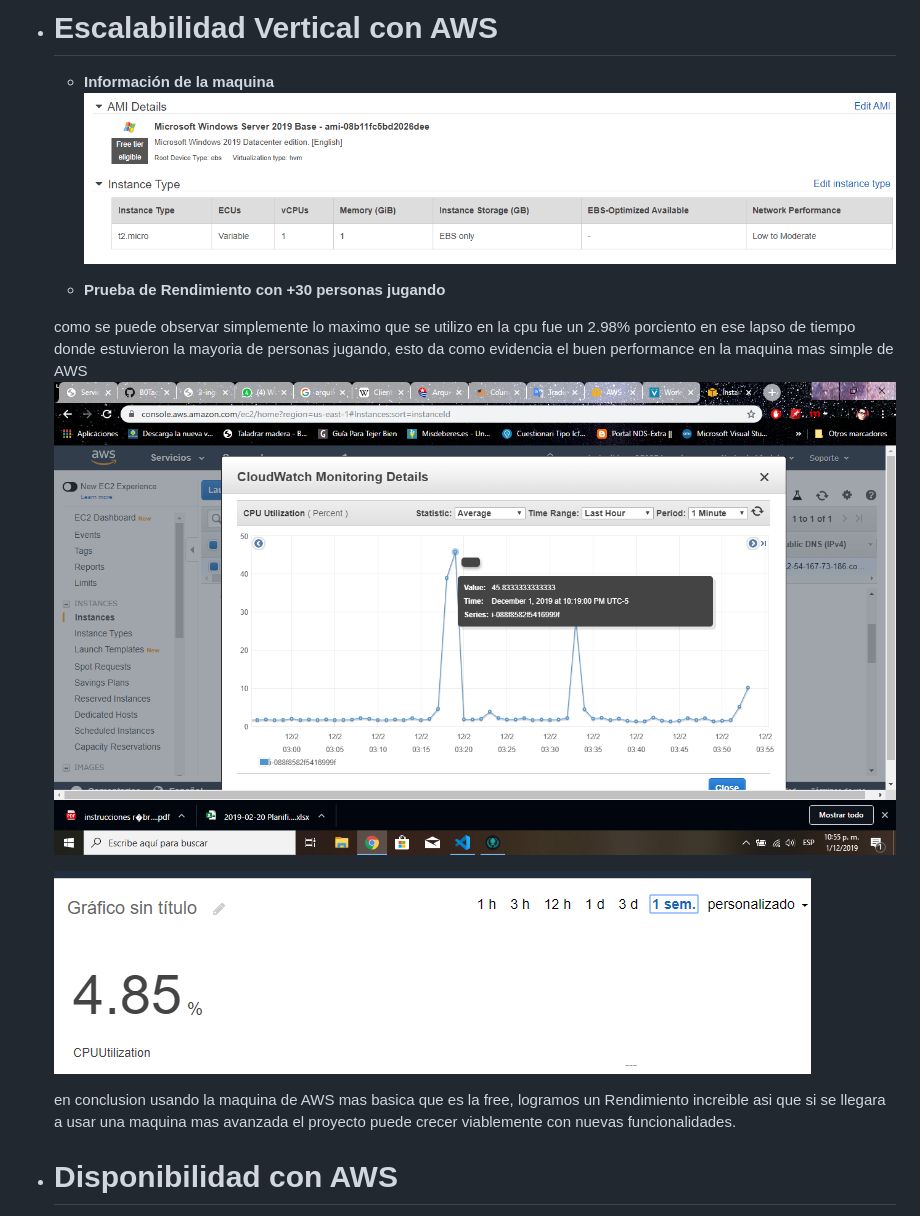
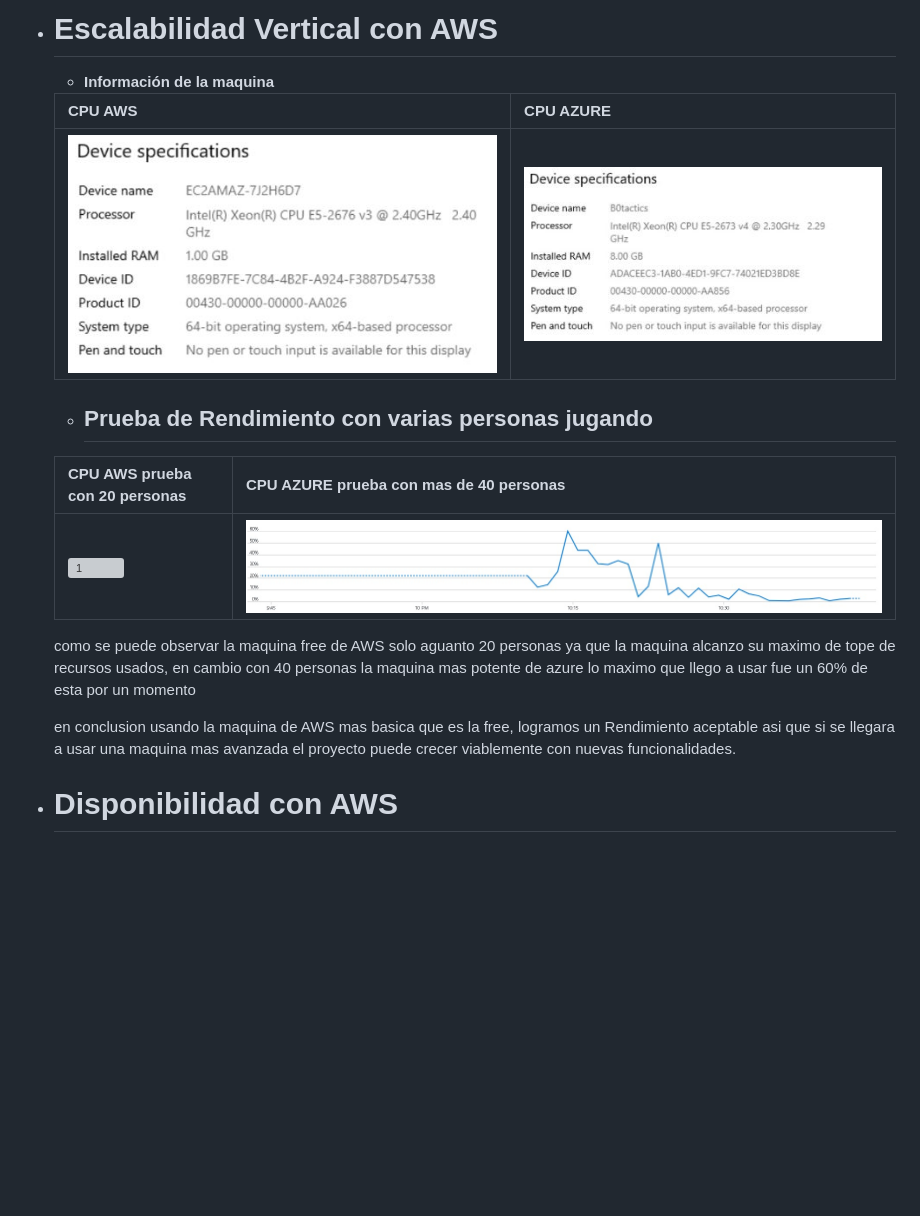
Before and after one commit to B0Tactics/B0Tactics.io-Final, a Markdown page: README.md, the part around the change. Drawn GitHub-style; pictures changed too: img/escalabilidad/cpuAWS.JPG (added), img/escalabilidad/cpuAZURE.JPG (added), img/escalabilidad/pruebaAZURE.jpg (added); blank space fills up the shorter version; grey boxes are pictures that could not be loaded.

Commit message:
actualizacion informacion escalabilidad

```diff
--- a/README.md
+++ b/README.md
@@ -108,16 +108,21 @@ https://tree.taiga.io/project/nicolaspatino-b0tacticsio/backlog
 
 * # **Escalabilidad Vertical con AWS**
     * **Información de la maquina**
-    ![](img/escalabilidad/CpuINFO.PNG)
 
-    * **Prueba de Rendimiento con +30 personas jugando**
+    CPU AWS | CPU AZURE
+    ------------ | ------------- |
+    ![1](img/escalabilidad/cpuAWS.JPG) | ![2](img/escalabilidad/cpuAZURE.JPG)
 
-    como se puede observar simplemente lo maximo que se utilizo en la cpu fue un 2.98% porciento en     ese lapso de tiempo donde estuvieron la mayoria de personas jugando, esto da como evidencia el     buen performance en la maquina mas simple de AWS
-    ![](img/escalabilidad/prueba1CPU.png)
 
-    ![](img/escalabilidad/prueba2CPU.PNG)
+    * ## **Prueba de Rendimiento con varias personas jugando**
 
-    en conclusion usando la maquina de AWS mas basica que es la free, logramos un Rendimiento           increible asi que si se llegara a usar una maquina mas avanzada el proyecto puede crecer           viablemente con nuevas funcionalidades.
+    CPU AWS prueba con 20 personas | CPU AZURE prueba con mas de 40 personas
+    ------------ | ------------- |
+    ![1](img/escalabilidad/pruebaAWS.jpg) | ![2](img/escalabilidad/pruebaAZURE.jpg)
+
+    como se puede observar la maquina free de AWS solo aguanto 20 personas ya que la maquina alcanzo su maximo de tope de recursos usados, en cambio con 40 personas la maquina mas potente de azure lo maximo que llego a usar fue un 60% de esta por un momento
+
+    en conclusion usando la maquina de AWS mas basica que es la free, logramos un Rendimiento aceptable asi que si se llegara a usar una maquina mas avanzada el proyecto puede crecer viablemente con nuevas funcionalidades.
 
 
 * # **Disponibilidad con AWS**
```
Also changed, not shown: img/escalabilidad/pruebaAWS.JPG (added).
